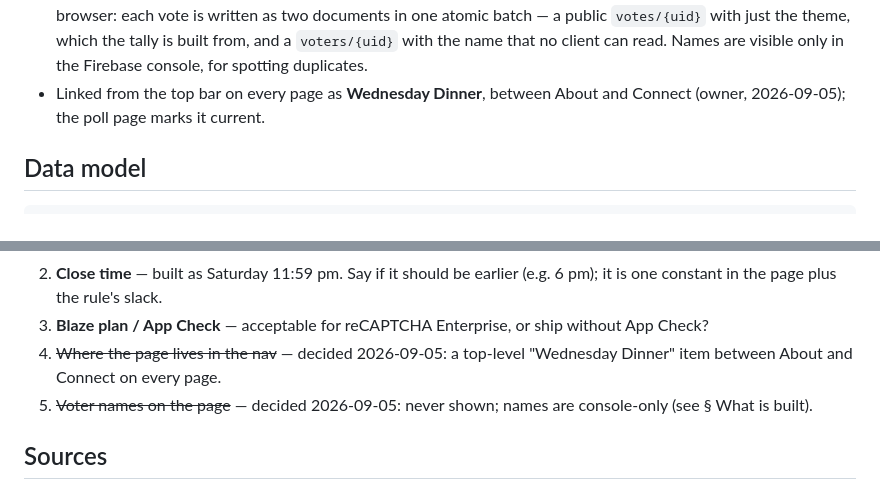
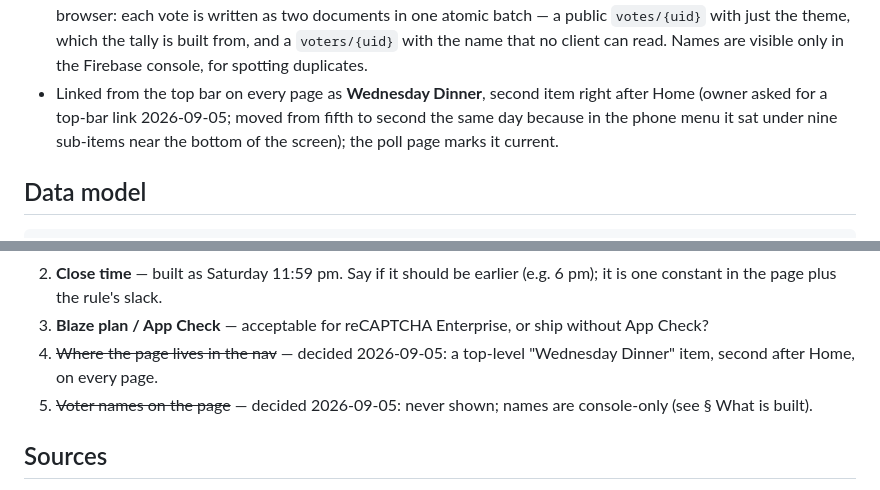
Before and after one commit to mabryp/gw-church, a Markdown page: wiki/wednesday-dinner-poll.md, 2 parts joined by grey strips. Rendered like a GitHub page.

```diff
--- a/wiki/wednesday-dinner-poll.md
+++ b/wiki/wednesday-dinner-poll.md
@@ -143,8 +143,11 @@ Page behaviour worth knowing:
   theme, which the tally is built from, and a `voters/{uid}` with the name
   that no client can read. Names are visible only in the Firebase console,
   for spotting duplicates.
-- Linked from the top bar on every page as **Wednesday Dinner**, between
-  About and Connect (owner, 2026-09-05); the poll page marks it current.
+- Linked from the top bar on every page as **Wednesday Dinner**, second
+  item right after Home (owner asked for a top-bar link 2026-09-05; moved
+  from fifth to second the same day because in the phone menu it sat under
+  nine sub-items near the bottom of the screen); the poll page marks it
+  current.
 
 ## Data model
 
@@ -412,7 +415,7 @@ is preselected, name prefilled, and the "You voted for…" status shown.
 3. **Blaze plan / App Check** — acceptable for reCAPTCHA Enterprise, or ship
    without App Check?
 4. ~~Where the page lives in the nav~~ — decided 2026-09-05: a top-level
-   "Wednesday Dinner" item between About and Connect on every page.
+   "Wednesday Dinner" item, second after Home, on every page.
 5. ~~Voter names on the page~~ — decided 2026-09-05: never shown; names
    are console-only (see § What is built).
 
```
Also changed, not shown: log.md (+10 -0 lines).
